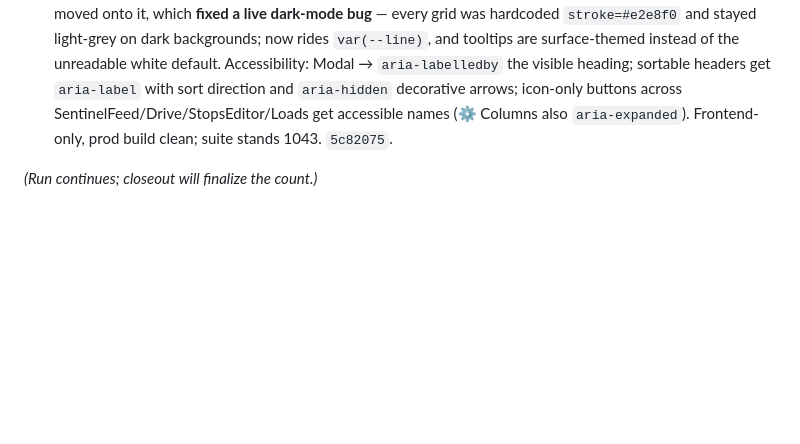
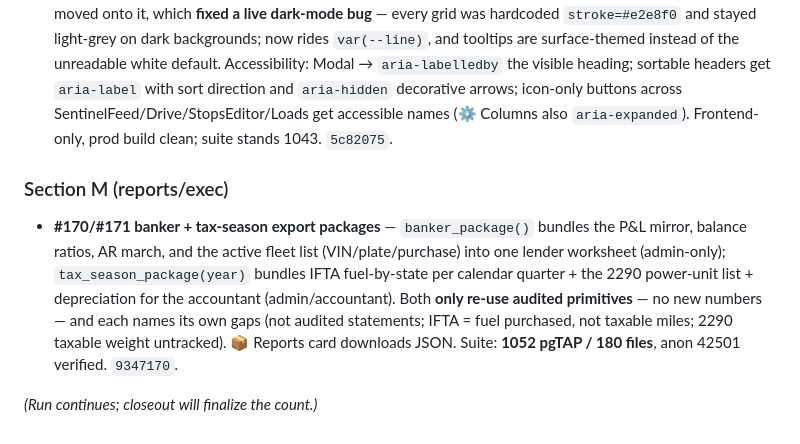
Before and after one commit to turkyildiz/truxon, a Markdown page: vault/Reports/ACCOUNTABILITY_R9_2026-07-23.md, the part around the change. GitHub-like rendering; blank space fills up the shorter version.

Commit message:
R9 report: #170/#171 banker + tax export packages (suite 1052)
Co-Authored-By: Claude Fable 5 <noreply@anthropic.com>

```diff
--- a/vault/Reports/ACCOUNTABILITY_R9_2026-07-23.md
+++ b/vault/Reports/ACCOUNTABILITY_R9_2026-07-23.md
@@ -162,4 +162,7 @@ Lynx warm-pin, vision tiling @200 DPI, LLM extraction ledger (prompt sha only),
 
 - **#163/#166 chart consistency + a11y round 2 — SECTION L COMPLETE (153–166).** New `components/charts.tsx` is the one dataviz system (semantic `CHART` palette + `ChartGrid`/`ChartXAxis`/`ChartYAxis`/`ChartTooltip`/`LegendChip`); Dashboard + Invoices' 8 charts moved onto it, which **fixed a live dark-mode bug** — every grid was hardcoded `stroke=#e2e8f0` and stayed light-grey on dark backgrounds; now rides `var(--line)`, and tooltips are surface-themed instead of the unreadable white default. Accessibility: Modal → `aria-labelledby` the visible heading; sortable headers get `aria-label` with sort direction and `aria-hidden` decorative arrows; icon-only buttons across SentinelFeed/Drive/StopsEditor/Loads get accessible names (⚙ Columns also `aria-expanded`). Frontend-only, prod build clean; suite stands 1043. `5c82075`.
 
+### Section M (reports/exec)
+- **#170/#171 banker + tax-season export packages** — `banker_package()` bundles the P&L mirror, balance ratios, AR march, and the active fleet list (VIN/plate/purchase) into one lender worksheet (admin-only); `tax_season_package(year)` bundles IFTA fuel-by-state per calendar quarter + the 2290 power-unit list + depreciation for the accountant (admin/accountant). Both **only re-use audited primitives** — no new numbers — and each names its own gaps (not audited statements; IFTA = fuel purchased, not taxable miles; 2290 taxable weight untracked). 📦 Reports card downloads JSON. Suite: **1052 pgTAP / 180 files**, anon 42501 verified. `9347170`.
+
 *(Run continues; closeout will finalize the count.)*
```
